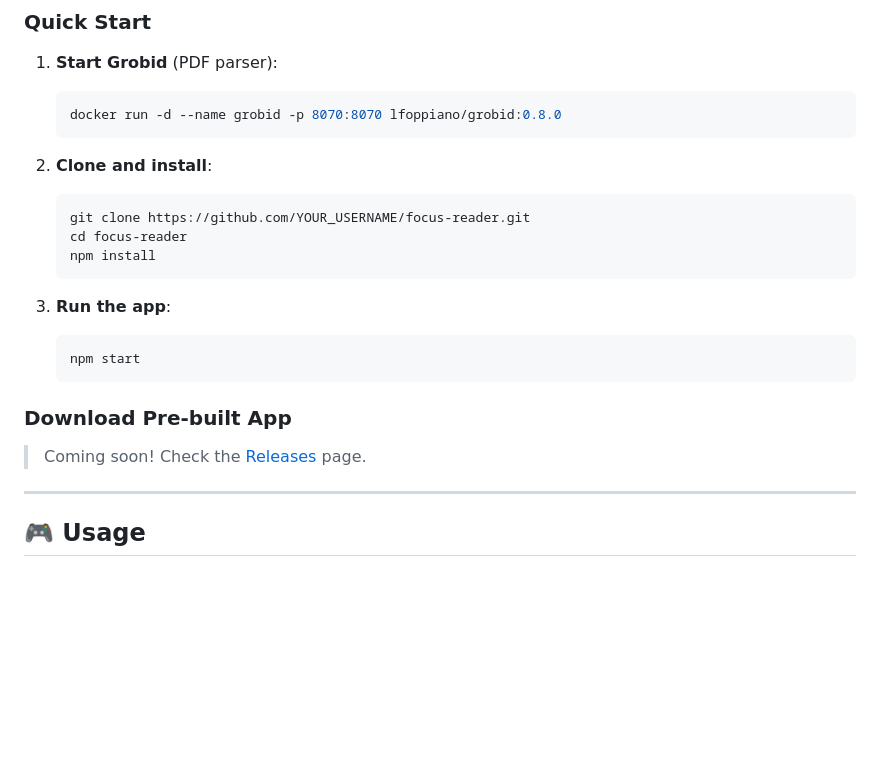
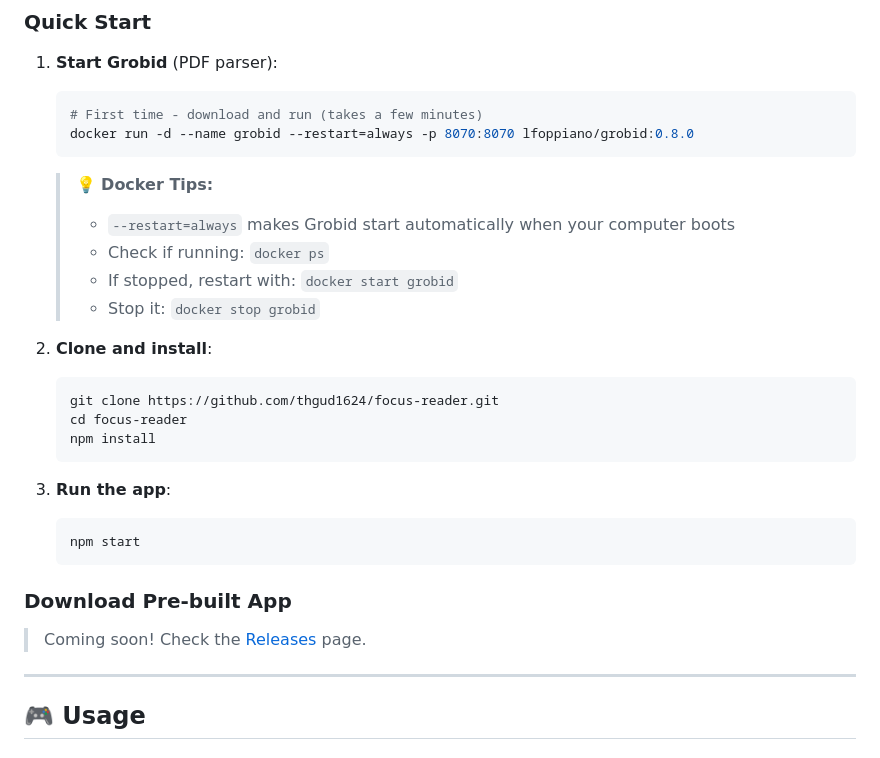
Before and after one commit to sohyeong-kim/focus-reader, a Markdown page: README.md, the part around the change printed below. GitHub-like rendering; blank space fills up the shorter version.

Commit message:
Update README with Docker tips and correct repo URL

````diff
--- a/README.md
+++ b/README.md
@@ -67,12 +67,19 @@
 
 1. **Start Grobid** (PDF parser):
    ```bash
-   docker run -d --name grobid -p 8070:8070 lfoppiano/grobid:0.8.0
+   # First time - download and run (takes a few minutes)
+   docker run -d --name grobid --restart=always -p 8070:8070 lfoppiano/grobid:0.8.0
    ```
+
+   > 💡 **Docker Tips:**
+   > - `--restart=always` makes Grobid start automatically when your computer boots
+   > - Check if running: `docker ps`
+   > - If stopped, restart with: `docker start grobid`
+   > - Stop it: `docker stop grobid`
 
 2. **Clone and install**:
    ```bash
-   git clone https://github.com/YOUR_USERNAME/focus-reader.git
+   git clone https://github.com/thgud1624/focus-reader.git
    cd focus-reader
    npm install
    ```
````
Also changed, not shown: other parts of README.md (+1 -1 lines).
